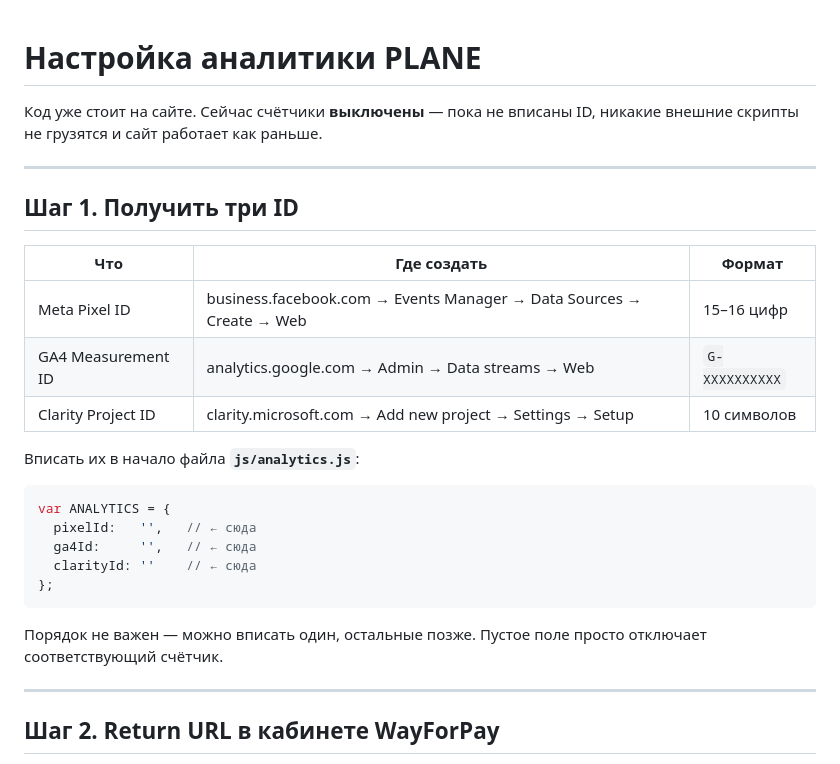
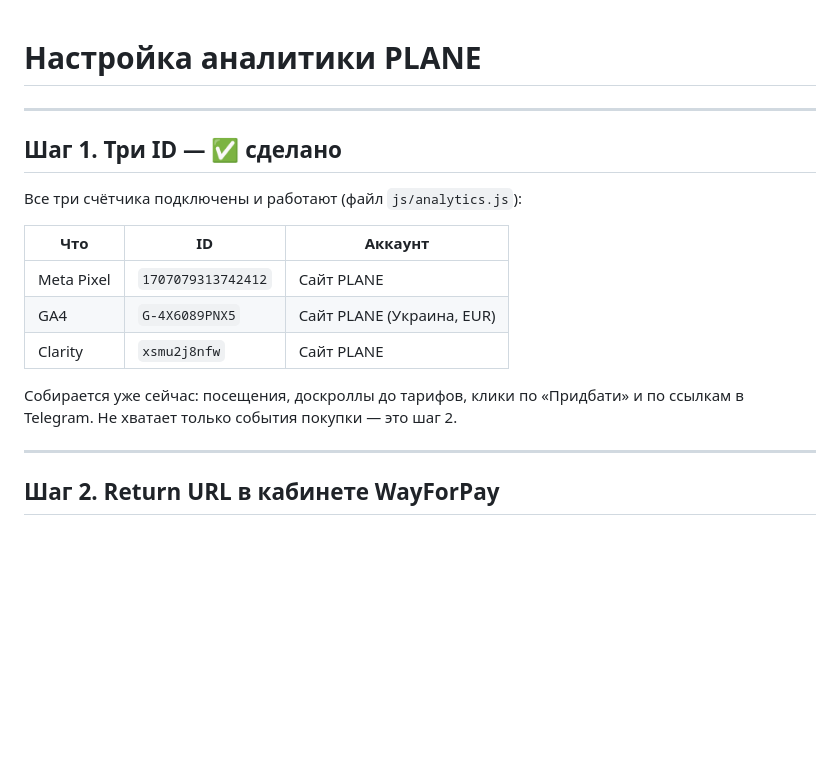
Before and after one commit to alegutnik/Plane, a Markdown page: НАСТРОЙКА-АНАЛИТИКИ.md, the part around the change. Drawn GitHub-style; blank space fills up the shorter version.

Commit message:
Mark analytics IDs step as done in setup guide
Co-Authored-By: Claude Opus 5 <noreply@anthropic.com>

````diff
--- a/НАСТРОЙКА-АНАЛИТИКИ.md
+++ b/НАСТРОЙКА-АНАЛИТИКИ.md
@@ -1,30 +1,19 @@
 # Настройка аналитики PLANE
-
-Код уже стоит на сайте. Сейчас счётчики **выключены** — пока не вписаны ID,
-никакие внешние скрипты не грузятся и сайт работает как раньше.
 
 ---
 
-## Шаг 1. Получить три ID
+## Шаг 1. Три ID — ✅ сделано
 
-| Что | Где создать | Формат |
+Все три счётчика подключены и работают (файл `js/analytics.js`):
+
+| Что | ID | Аккаунт |
 |---|---|---|
-| Meta Pixel ID | business.facebook.com → Events Manager → Data Sources → Create → Web | 15–16 цифр |
-| GA4 Measurement ID | analytics.google.com → Admin → Data streams → Web | `G-XXXXXXXXXX` |
-| Clarity Project ID | clarity.microsoft.com → Add new project → Settings → Setup | 10 символов |
+| Meta Pixel | `1707079313742412` | Сайт PLANE |
+| GA4 | `G-4X6089PNX5` | Сайт PLANE (Украина, EUR) |
+| Clarity | `xsmu2j8nfw` | Сайт PLANE |
 
-Вписать их в начало файла **`js/analytics.js`**:
-
-```js
-var ANALYTICS = {
-  pixelId:   '',   // ← сюда
-  ga4Id:     '',   // ← сюда
-  clarityId: ''    // ← сюда
-};
-```
-
-Порядок не важен — можно вписать один, остальные позже. Пустое поле
-просто отключает соответствующий счётчик.
+Собирается уже сейчас: посещения, доскроллы до тарифов, клики по «Придбати»
+и по ссылкам в Telegram. Не хватает только события покупки — это шаг 2.
 
 ---
 
````
